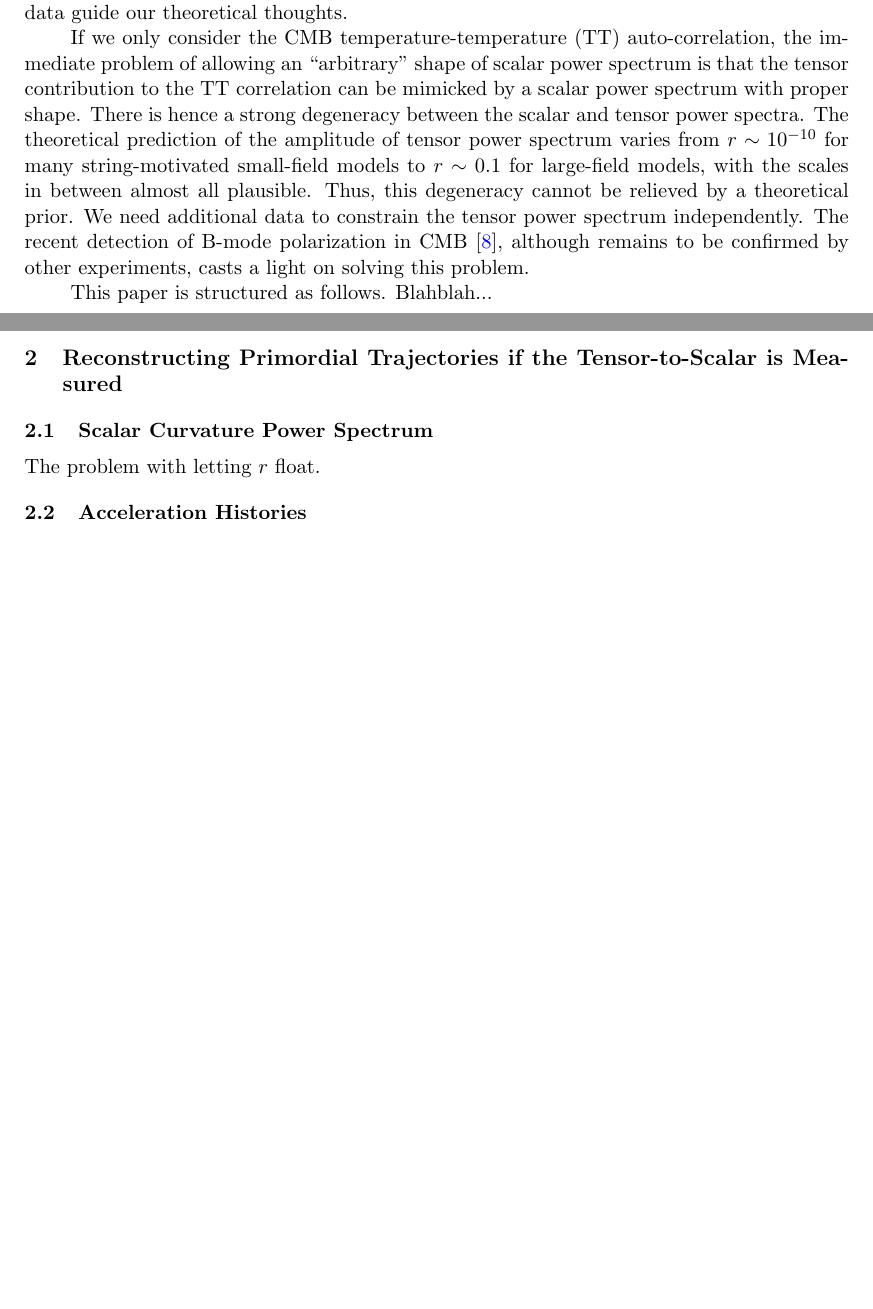
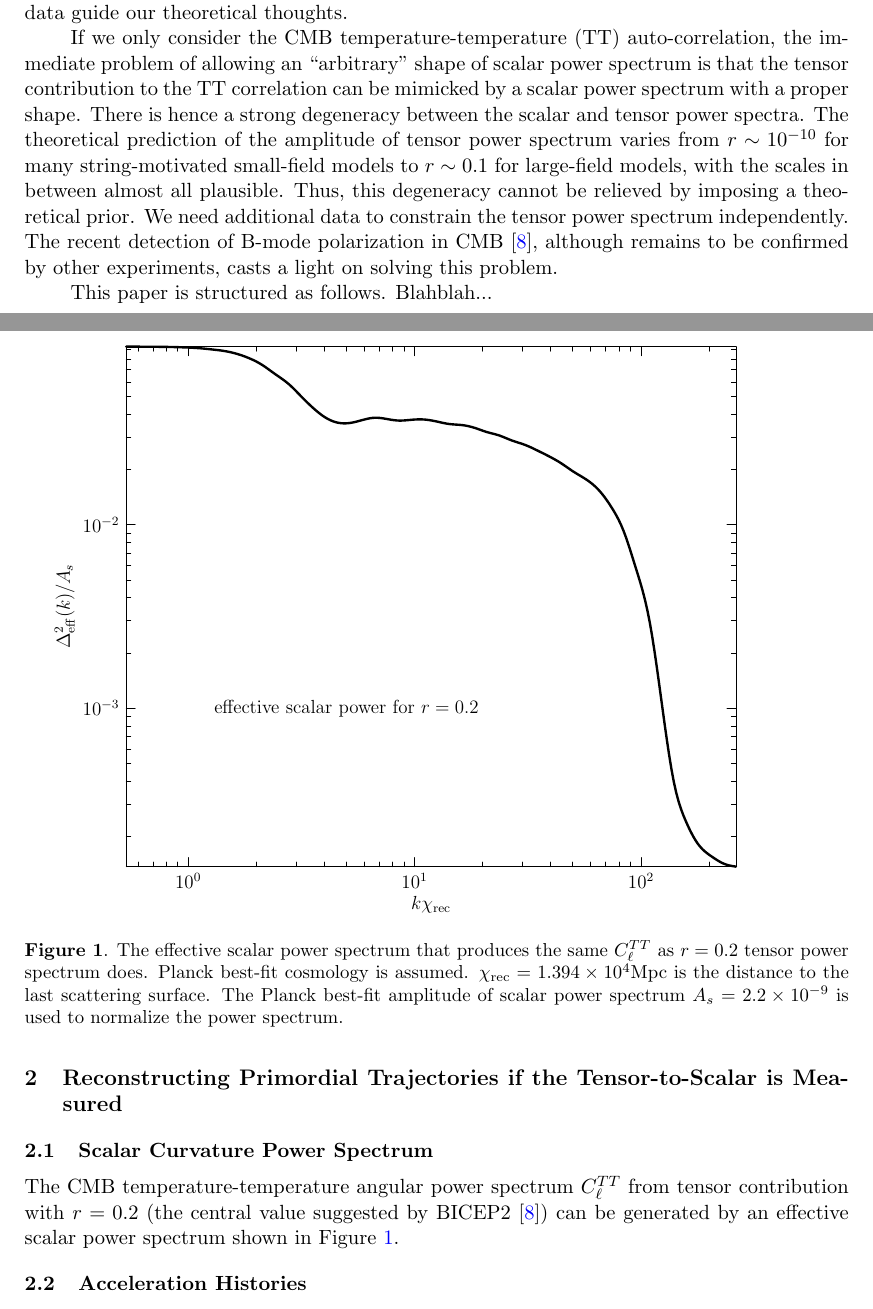
Before and after one commit to b2fh/trajectories, a LaTeX document (trajectories.tex): two parts of pages 3 and 4 of 10 before the commit and two parts of pages 3 and 4 of 11 after it, joined at a grey line, cut so that both start at the same text, the shorter picture padded with empty space. Compiled offline with pdfLaTeX.

Commit message:
Zhiqi: + effective P_s for r=0.2
An effective scalar power spectrum that produces the same C_l^TT as
r=0.2 tensor would do.

```diff
--- a/trajectories.tex
+++ b/trajectories.tex
@@ -5,7 +5,7 @@
 \usepackage{graphics,graphicx}
 \usepackage{amsmath,amssymb}
 \graphicspath{{figures/}}
-
+\def \figwidth{0.9\textwidth}
 \begin{document}
 
 \title{Primordial Potential Reconstruction Constrained by a Measured Tensor Amplitude and the Preheating Regime}
@@ -41,7 +41,7 @@ Traditionally the inflationary dynamics are described in the slow-roll approxima
 
 Thanks to the plethora of observational data that are already available today, we can go beyond the simplest models and ask whether a single-field slow-roll model is adequate to describe the data. To answer such a question it is necessary to extend the parameter space with reasonable theoretical motivations. For a broad class of models, the tensor power spectrum remains to be a power-law with a small tilt. This is because the tensor power spectrum, almost model-independently, only depends on the energy scale of inflation, which by definition does not vary much. Observationally, because of the smallness of $B$-mode polarization signature and the limited range of scales where tensor power spectrum can be measured, it is very difficult to measure features in the tensor power spectrum. Thus, it is reasonable to keep the parametrization of tensor power spectrum unchanged. For the future, we might be able to explore the small tilt of tensor power spectrum and test the sinlg-field slow-roll consistency relation. In that case, $n_t$ should be introduced as a free parameter. For the current data, we do not bother to do so as $n_t$ at this stage is far from being measurable to the accuracy of testing the consistency relation. However, while a broader class of inflation models are permitted, the scalar power spectrum, becomes very model-dependent \cite{Linde1996, Starobinsky1998, Lyth2003, Barnaby2009b, Bond2009}. Phenomenologically, back to the early COBE era, a running parameter $n_{\rm run}$ was already introduced as a minimal extension to describe the scale dependence of the tilt of scalar power spectrum \cite{Kosowsky1995}. Theoretically, a tiny running $\lesssim 10^{-3}$ is expected from  single-field slow-roll models. A detectable running $\gtrsim 0.01$ requires a very slow phase-transition over many efolds of inflation, which is not very well motivated. However, if only one or two degrees of freedom are to be added, there is no ``optimal'' or ``universal'' parameterization that can describe a much broader class of models. For this reason, the running parameter remains to be ``the standard extension'' to date. This situation, however, can be changed if we add more degrees of freedom into the parametrization. Because the observable range of cosmological scales is about ten efolds, a function interpolated from about 10 knots can cover most of the features that are not much shaper than one efold in scale. This interpolation method, to be thoroughly explored in this paper, provides an alternative approach to study the primordial power spectra with very little theoretical priors imposed. The philosophy here is to let the data guide our theoretical thoughts.
 
-If we only consider the CMB temperature-temperature (TT) auto-correlation, the immediate problem of allowing an ``arbitrary'' shape of scalar power spectrum is that the tensor contribution to the TT correlation can be mimicked by a scalar power spectrum with proper shape. There is hence a strong degeneracy between the scalar and tensor power spectra. The theoretical prediction of the amplitude of tensor power spectrum varies from $r\sim 10^{-10}$ for many string-motivated small-field models to  $r\sim 0.1$ for large-field models, with the scales in between almost all plausible. Thus, this degeneracy cannot be relieved by a theoretical prior. We need additional data to constrain the tensor power spectrum independently. The recent detection of B-mode polarization in CMB \cite{BICEP2}, although remains to be confirmed by other experiments, casts a light on solving this problem.
+If we only consider the CMB temperature-temperature (TT) auto-correlation, the immediate problem of allowing an ``arbitrary'' shape of scalar power spectrum is that the tensor contribution to the TT correlation can be mimicked by a scalar power spectrum with a proper shape. There is hence a strong degeneracy between the scalar and tensor power spectra. The theoretical prediction of the amplitude of tensor power spectrum varies from $r\sim 10^{-10}$ for many string-motivated small-field models to  $r\sim 0.1$ for large-field models, with the scales in between almost all plausible. Thus, this degeneracy cannot be relieved by imposing a theoretical prior. We need additional data to constrain the tensor power spectrum independently. The recent detection of B-mode polarization in CMB \cite{BICEP2}, although remains to be confirmed by other experiments, casts a light on solving this problem.
 
 This paper is structured as follows. Blahblah...
 
@@ -49,7 +49,11 @@ This paper is structured as follows. Blahblah...
 
 \subsection{Scalar Curvature Power Spectrum }
 
-The problem with letting $r$ float.
+The CMB temperature-temperature angular power spectrum $C_\ell^{TT}$ from tensor contribution with $r=0.2$ (the central value suggested by BICEP2 \cite{BICEP2}) can be generated by an effective scalar power spectrum shown in Figure~\ref{fig:effps}.
+\begin{figure}
+  \includegraphics[width = \figwidth, trim = 1in 3in 1in 3in]{ten_eff_ps.pdf}
+  \caption{The effective scalar power spectrum that produces the same $C_\ell^{TT}$ as $r=0.2$ tensor power spectrum does. Planck best-fit cosmology is assumed. $\chi_{\rm rec} = 1.394\times 10^{4} {\rm Mpc}$ is the distance to the last scattering surface. The Planck best-fit amplitude of scalar power spectrum $A_s = 2.2\times 10^{-9}$ is used to normalize the power spectrum. \label{fig:effps}}
+\end{figure}
 
 \subsection{Acceleration Histories}
 
```
Also changed, not shown: figures/ten_eff_ps.pdf (added).
